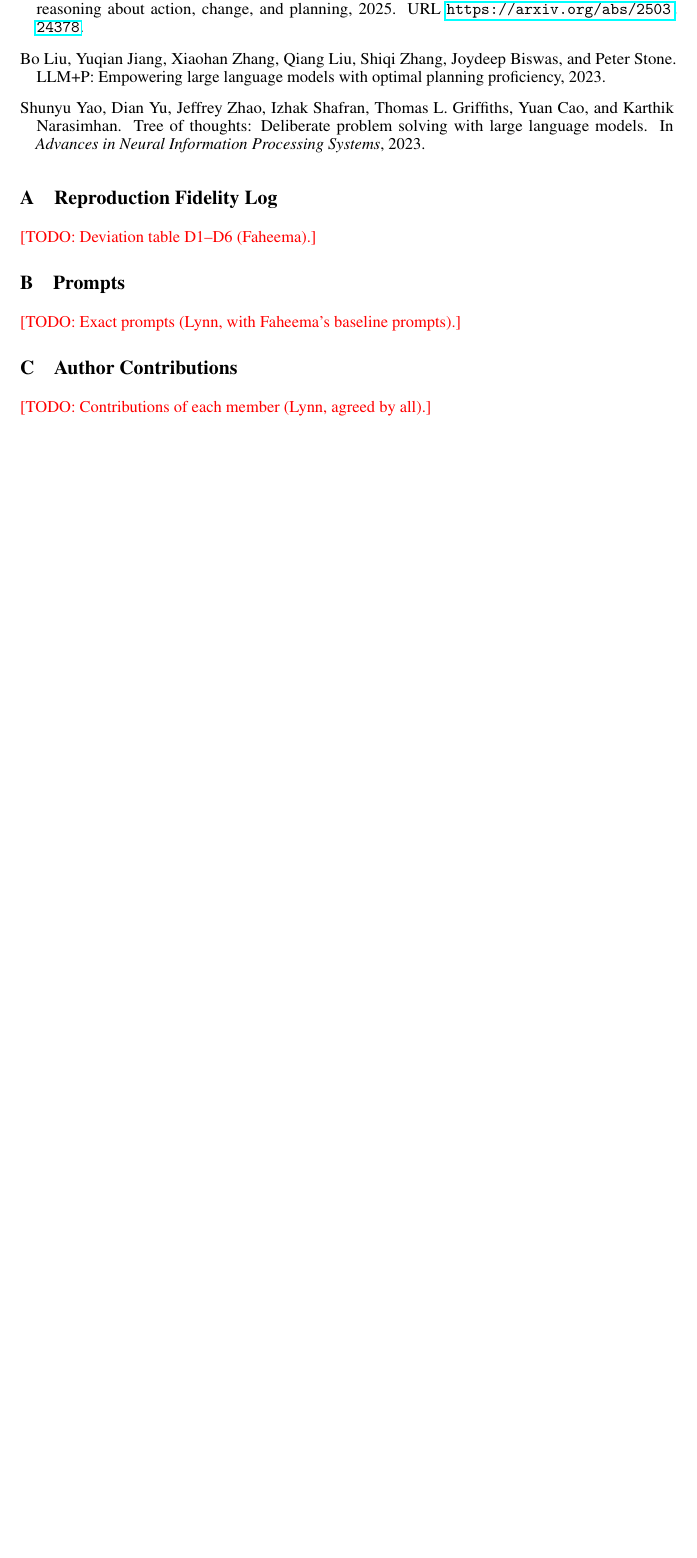
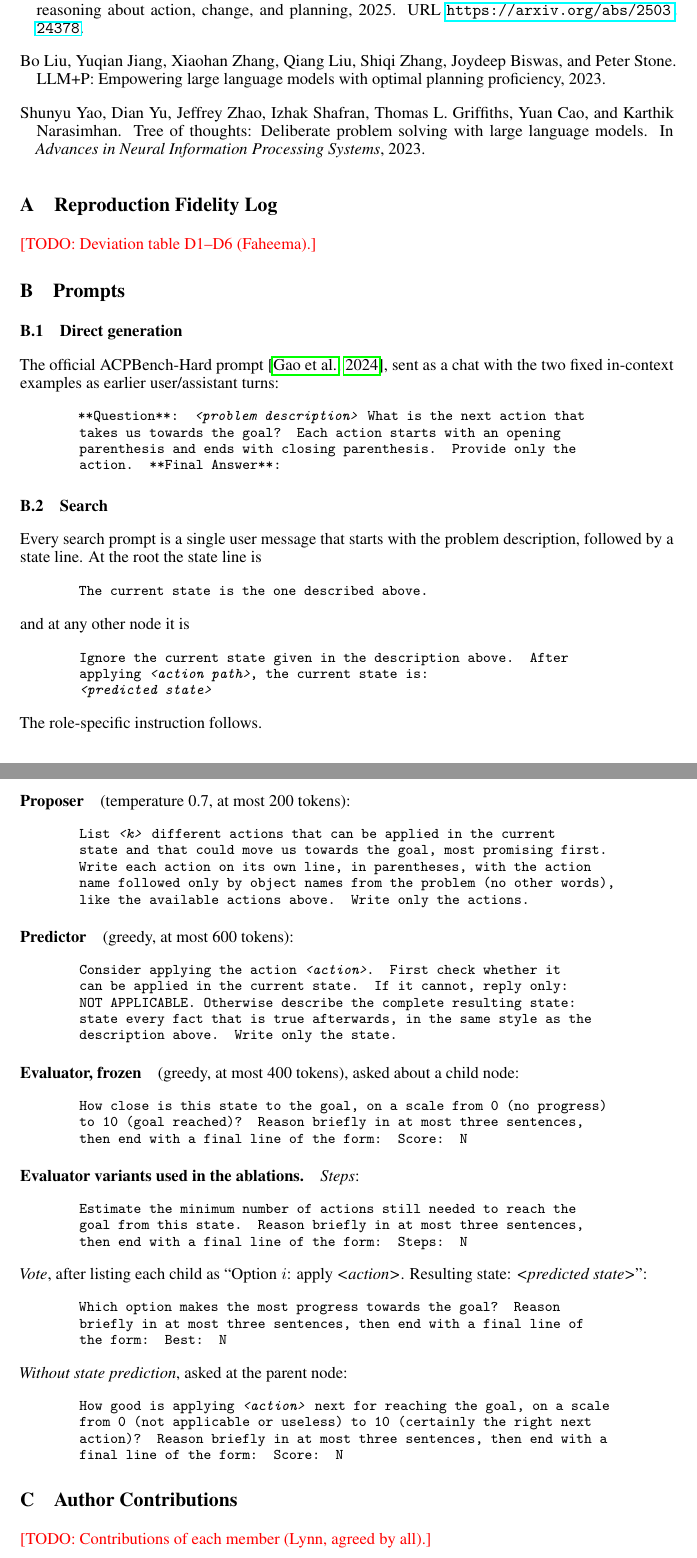
Before and after one commit to lynn60107070/aicc5102-acpbench-hard-search, a LaTeX paper (paper/main.tex, which reads paper/sections/B_prompts.tex): part of page 3 of 3 before the commit and two parts of pages 3 and 4 of 4 after it, the two joined at a grey line, cut so that both start at the same text, the shorter picture padded with empty space. Compiled offline with pdfLaTeX.

Commit message:
Thread-safe LLM cache (lock + 60 s busy timeout), ACP_CACHE for a separate cache per run; paper: Appendix B prompts verbatim

```diff
--- a/paper/sections/B_prompts.tex
+++ b/paper/sections/B_prompts.tex
@@ -1,6 +1,52 @@
-% OWNER: Lynn (L6). The exact propose / predict / score prompts from methods/search.py
-% (and Faheema's structured / best-of-N prompts), so the method is reproducible.
+% OWNER: Lynn (L6). Copied verbatim from methods/search.py (frozen 23 Oct) and common/data.py.
+% Faheema: add the structured-prompting and best-of-N prompts as B.3 when F3/F4 are final.
 \section{Prompts}
 \label{app:prompts}
 
-\todo{Exact prompts (Lynn, with Faheema's baseline prompts).}
+\newcommand{\promptbox}[1]{\begin{quote}\small\ttfamily #1\end{quote}}
+
+\subsection{Direct generation}
+The official ACPBench-Hard prompt \citep{gao2024lmeval}, sent as a chat with the two fixed
+in-context examples as earlier user/assistant turns:
+\promptbox{**Question**: \textit{<problem description>} What is the next action that takes us
+towards the goal? Each action starts with an opening parenthesis and ends with closing parenthesis.
+Provide only the action. **Final Answer**:}
+
+\subsection{Search}
+Every search prompt is a single user message that starts with the problem description, followed by
+a state line. At the root the state line is
+\promptbox{The current state is the one described above.}
+and at any other node it is
+\promptbox{Ignore the current state given in the description above. After applying
+\textit{<action path>}, the current state is:\\ \textit{<predicted state>}}
+The role-specific instruction follows.
+
+\paragraph{Proposer} (temperature 0.7, at most 200 tokens):
+\promptbox{List \textit{<k>} different actions that can be applied in the current state and that
+could move us towards the goal, most promising first. Write each action on its own line, in
+parentheses, with the action name followed only by object names from the problem (no other words),
+like the available actions above. Write only the actions.}
+
+\paragraph{Predictor} (greedy, at most 600 tokens):
+\promptbox{Consider applying the action \textit{<action>}. First check whether it can be applied in
+the current state. If it cannot, reply only: NOT APPLICABLE. Otherwise describe the complete
+resulting state: state every fact that is true afterwards, in the same style as the description
+above. Write only the state.}
+
+\paragraph{Evaluator, frozen} (greedy, at most 400 tokens), asked about a child node:
+\promptbox{How close is this state to the goal, on a scale from 0 (no progress) to 10 (goal
+reached)? Reason briefly in at most three sentences, then end with a final line of the form:
+Score: N}
+
+\paragraph{Evaluator variants used in the ablations.}
+\emph{Steps}:
+\promptbox{Estimate the minimum number of actions still needed to reach the goal from this state.
+Reason briefly in at most three sentences, then end with a final line of the form: Steps: N}
+\emph{Vote}, after listing each child as ``Option $i$: apply \textit{<action>}. Resulting state:
+\textit{<predicted state>}'':
+\promptbox{Which option makes the most progress towards the goal? Reason briefly in at most three
+sentences, then end with a final line of the form: Best: N}
+\emph{Without state prediction}, asked at the parent node:
+\promptbox{How good is applying \textit{<action>} next for reaching the goal, on a scale from 0 (not
+applicable or useless) to 10 (certainly the right next action)? Reason briefly in at most three
+sentences, then end with a final line of the form: Score: N}
```
Also changed, not shown: 2 other files.
